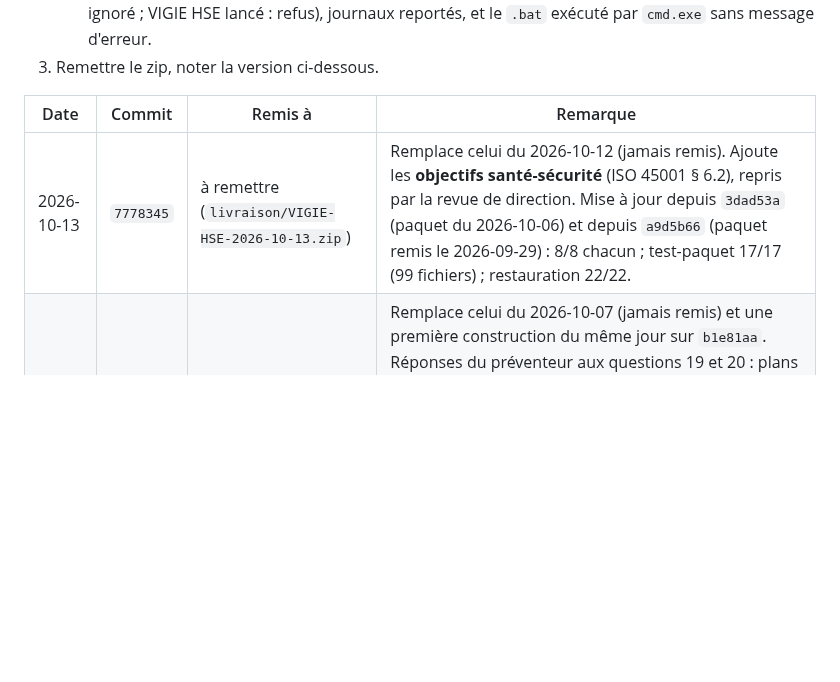
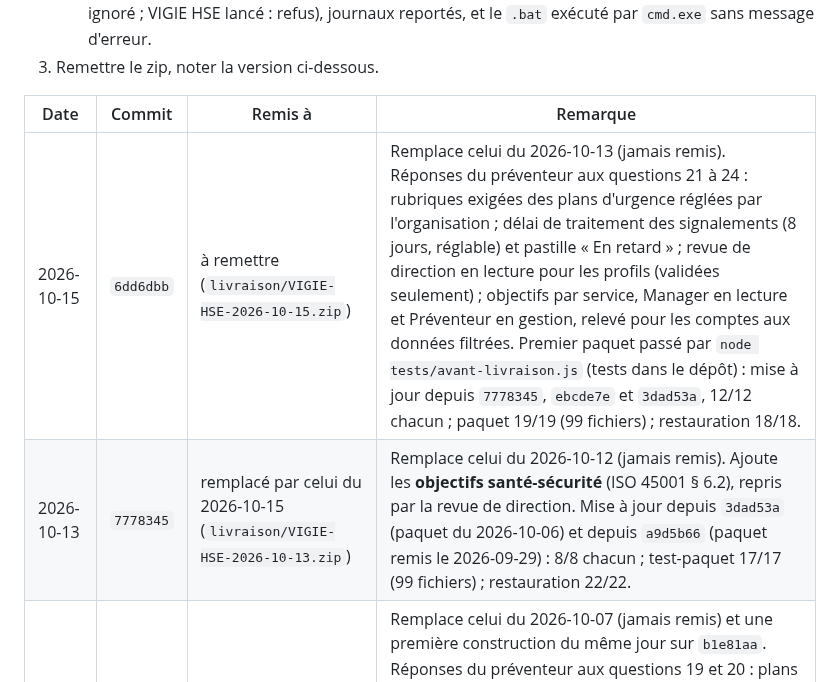
Before and after one commit to Layinolias/Vigie-hse, a Markdown page: Documentation/LIVRAISON-POSTE.md, the part around the change. Drawn GitHub-style; blank space fills up the shorter version.

```diff
--- a/Documentation/LIVRAISON-POSTE.md
+++ b/Documentation/LIVRAISON-POSTE.md
@@ -45,7 +45,8 @@ Prérequis chez lui : **Node.js 22.5 ou plus récent** (version « LTS » de nod
 
 | Date | Commit | Remis à | Remarque |
 |---|---|---|---|
-| 2026-10-13 | `7778345` | à remettre (`livraison/VIGIE-HSE-2026-10-13.zip`) | Remplace celui du 2026-10-12 (jamais remis). Ajoute les **objectifs santé-sécurité** (ISO 45001 § 6.2), repris par la revue de direction. Mise à jour depuis `3dad53a` (paquet du 2026-10-06) et depuis `a9d5b66` (paquet remis le 2026-09-29) : 8/8 chacun ; test-paquet 17/17 (99 fichiers) ; restauration 22/22. |
+| 2026-10-15 | `6dd6dbb` | à remettre (`livraison/VIGIE-HSE-2026-10-15.zip`) | Remplace celui du 2026-10-13 (jamais remis). Réponses du préventeur aux questions 21 à 24 : rubriques exigées des plans d'urgence réglées par l'organisation ; délai de traitement des signalements (8 jours, réglable) et pastille « En retard » ; revue de direction en lecture pour les profils (validées seulement) ; objectifs par service, Manager en lecture et Préventeur en gestion, relevé pour les comptes aux données filtrées. Premier paquet passé par `node tests/avant-livraison.js` (tests dans le dépôt) : mise à jour depuis `7778345`, `ebcde7e` et `3dad53a`, 12/12 chacun ; paquet 19/19 (99 fichiers) ; restauration 18/18. |
+| 2026-10-13 | `7778345` | remplacé par celui du 2026-10-15 (`livraison/VIGIE-HSE-2026-10-13.zip`) | Remplace celui du 2026-10-12 (jamais remis). Ajoute les **objectifs santé-sécurité** (ISO 45001 § 6.2), repris par la revue de direction. Mise à jour depuis `3dad53a` (paquet du 2026-10-06) et depuis `a9d5b66` (paquet remis le 2026-09-29) : 8/8 chacun ; test-paquet 17/17 (99 fichiers) ; restauration 22/22. |
 | 2026-10-12 | `a54c406` | remplacé par celui du 2026-10-13 (`livraison/VIGIE-HSE-2026-10-12.zip`) | Remplace celui du 2026-10-07 (jamais remis) et une première construction du même jour sur `b1e81aa`. Réponses du préventeur aux questions 19 et 20 : plans d'urgence revus plan par plan, rubriques obligatoires signalées, lecture par tous ; module Signalements (presque-accidents, photos), pyramide de Bird et objectif de remontée ; **revue de direction** (ISO 45001 § 9.3). Mise à jour depuis `3dad53a` (paquet du 2026-10-06 ; 8/8 au second passage, le premier ayant buté sur le port local du harnais) et depuis `a9d5b66` (paquet remis le 2026-09-29) : 8/8 chacun ; test-paquet 17/17 (97 fichiers) ; restauration 22/22. |
 | 2026-10-07 | `ebcde7e` | à remettre (`livraison/VIGIE-HSE-2026-10-07.zip`) | Remplace celui du 2026-10-06 (jamais remis). Périmètre greffé en mode navigateur (un compte limité n'efface plus les autres services), vérification de l'efficacité des actions, kit de reprise régénéré. Mise à jour depuis `3dad53a` (paquet du 2026-10-06) et depuis `a9d5b66` (paquet remis le 2026-09-29) : 8/8 chacun ; test-paquet 17/17 (93 fichiers) ; restauration 22/22. |
 | 2026-10-06 | `3dad53a` | à remettre (`livraison/VIGIE-HSE-2026-10-06.zip`) | Plans d'urgence par site, dates importées lues à la française, kit de reprise à 19 modèles. Mise à jour depuis `fa013e2` (paquet du 2026-10-01) et depuis `a9d5b66` (paquet remis le 2026-09-29) : 8/8 chacun ; test-paquet 17/17 (93 fichiers) ; restauration 22/22. |
```
Also changed, not shown: Documentation/POINT-DE-REPRISE.md (+5 -3 lines).
